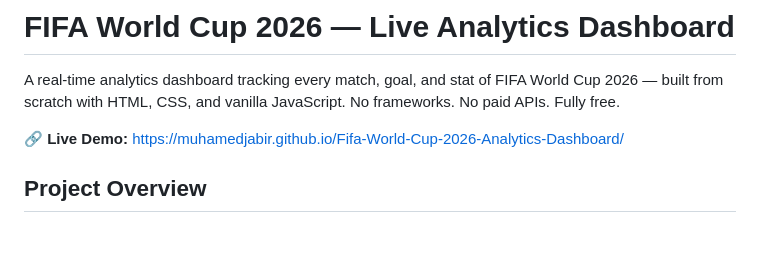
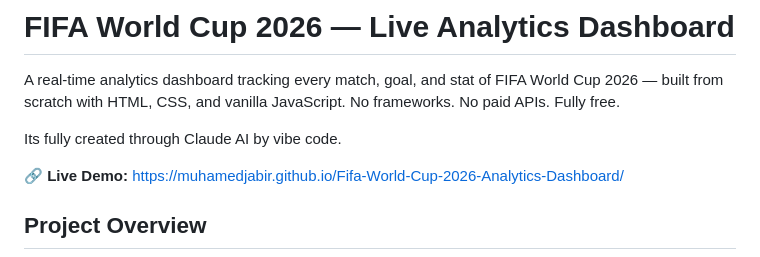
Before and after one commit to muhamedjabir/Fifa-World-Cup-2026-Analytics-Dashboard, a Markdown page: README.md, the part around the change. GitHub-like rendering; blank space fills up the shorter version.

Commit message:
README
Added information about AI involvement in project creation.

```diff
--- a/README.md
+++ b/README.md
@@ -1,6 +1,8 @@
 #  FIFA World Cup 2026 — Live Analytics Dashboard
 
  A real-time analytics dashboard tracking every match, goal, and stat of FIFA World Cup 2026 — built from scratch with HTML, CSS, and vanilla JavaScript. No frameworks. No paid APIs. Fully free.
+
+ Its fully created through Claude AI by vibe code.
 
 🔗 **Live Demo:** https://muhamedjabir.github.io/Fifa-World-Cup-2026-Analytics-Dashboard/
 
```
